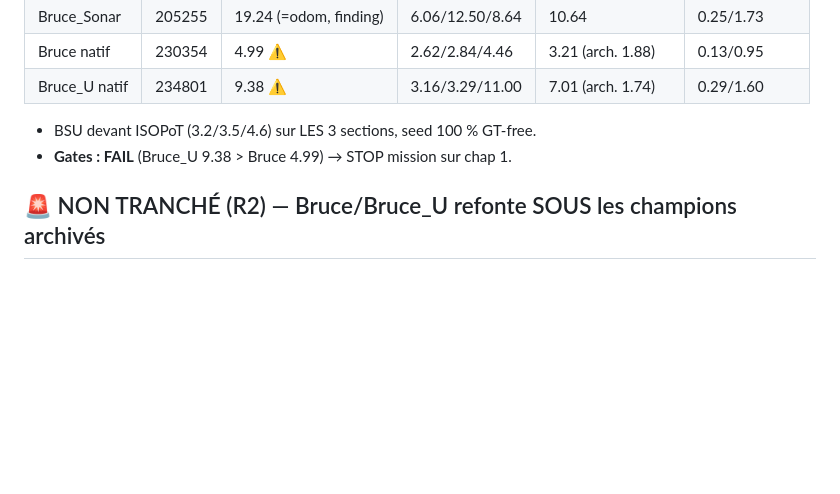
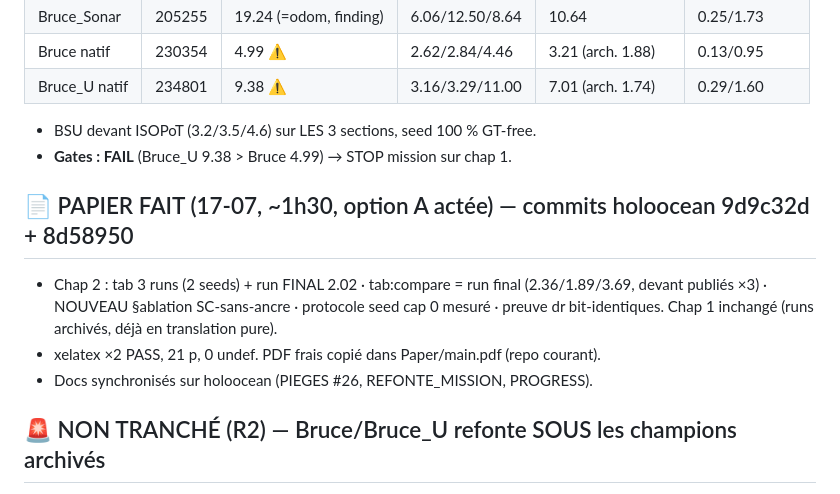
Before and after one commit to nathanrasami/sonar-SLAM, a Markdown page: PROGRESS.md, the part around the change. GitHub-like rendering; blank space fills up the shorter version.

Commit message:
📋 PROGRESS : papier fait (option A) — chap 2 refonte 2.02 + ablation SC, 21 p PASS, commits holoocean 9d9c32d/8d58950
Co-Authored-By: Claude Fable 5 <noreply@anthropic.com>

```diff
--- a/PROGRESS.md
+++ b/PROGRESS.md
@@ -21,6 +21,13 @@
 | Bruce_U natif | 234801 | 9.38 ⚠ | 3.16/3.29/11.00 | 7.01 (arch. 1.74) | 0.29/1.60 |
 - BSU devant ISOPoT (3.2/3.5/4.6) sur LES 3 sections, seed 100 % GT-free.
 - **Gates : FAIL** (Bruce_U 9.38 > Bruce 4.99) → STOP mission sur chap 1.
+
+## 📄 PAPIER FAIT (17-07, ~1h30, option A actée) — commits holoocean 9d9c32d + 8d58950
+- Chap 2 : tab 3 runs (2 seeds) + run FINAL 2.02 · tab:compare = run final (2.36/1.89/3.69,
+  devant publiés ×3) · NOUVEAU §ablation SC-sans-ancre · protocole seed cap 0 mesuré ·
+  preuve dr bit-identiques. Chap 1 inchangé (runs archivés, déjà en translation pure).
+- xelatex ×2 PASS, 21 p, 0 undef. PDF frais copié dans Paper/main.pdf (repo courant).
+- Docs synchronisés sur holoocean (PIEGES #26, REFONTE_MISSION, PROGRESS).
 
 ## 🚨 NON TRANCHÉ (R2) — Bruce/Bruce_U refonte SOUS les champions archivés
 - Mesuré : 88/57 loops natives, torsions 25-30°, USBL AGGRAVE (7.01 vs 3.21 Umeyama).
```
